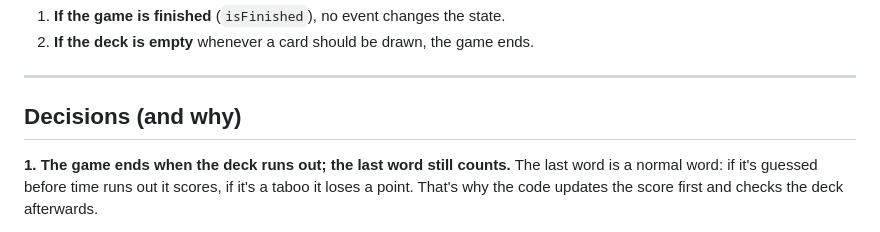
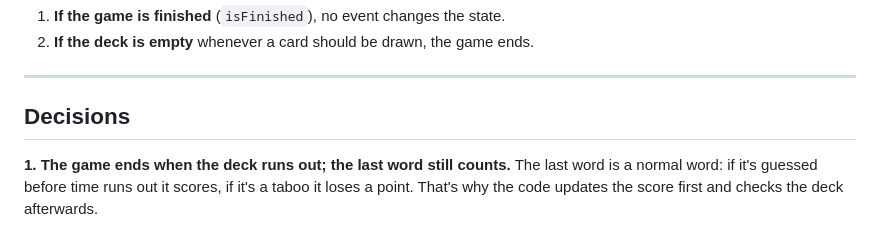
Before and after one commit to endri8108/tabu, a Markdown page: docs/design.md, the part around the change. Rendered like a GitHub page.

Commit message:
Refine design doc

```diff
--- a/docs/design.md
+++ b/docs/design.md
@@ -76,7 +76,7 @@ Setup screen ──► GameState.initial(config, words) ──► first state
 
 ---
 
-## Decisions (and why)
+## Decisions
 
 **1. The game ends when the deck runs out; the last word still counts.**
 The last word is a normal word: if it's guessed before time runs out it scores, if it's a taboo it loses a point. That's why the code updates the score first and checks the deck afterwards.
```
